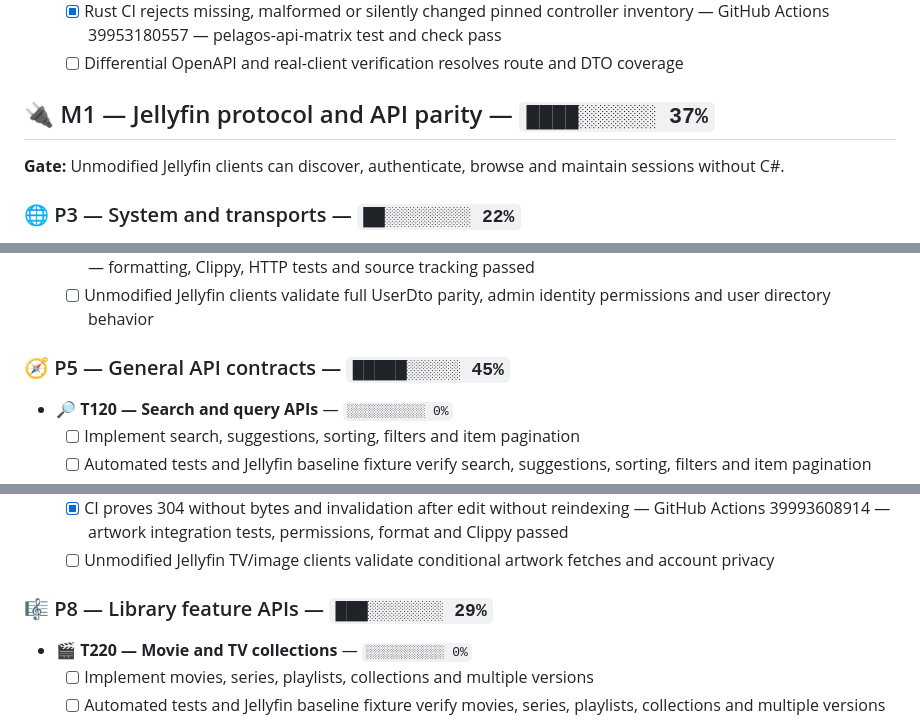
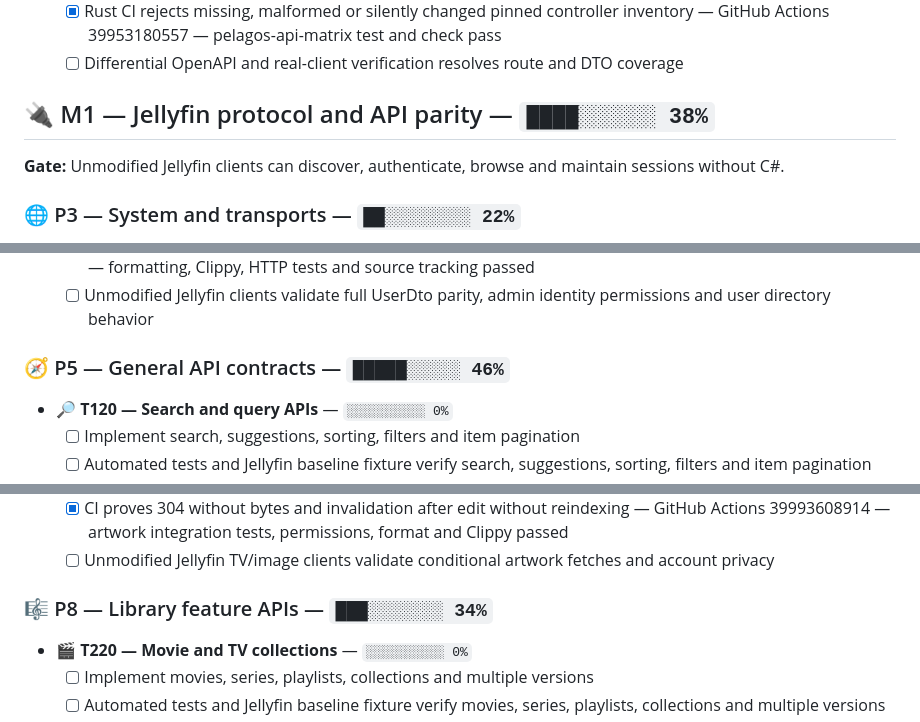
Before and after one commit to sguzman/pelagos, a Markdown page: docs/ROADMAP.md, 3 parts joined by grey strips. GitHub-like rendering.

```diff
--- a/docs/ROADMAP.md
+++ b/docs/ROADMAP.md
@@ -81,7 +81,7 @@
   - [x] Rust CI rejects missing, malformed or silently changed pinned controller inventory — GitHub Actions 39953180557 — pelagos-api-matrix test and check pass
   - [ ] Differential OpenAPI and real-client verification resolves route and DTO coverage
 
-## 🔌 M1 — Jellyfin protocol and API parity — `████░░░░░░ 37%`
+## 🔌 M1 — Jellyfin protocol and API parity — `████░░░░░░ 38%`
 
 **Gate:** Unmodified Jellyfin clients can discover, authenticate, browse and maintain sessions without C#.
 
@@ -151,7 +151,7 @@
   - [x] CI verifies account equality, cross-account privacy and revoked token denial — GitHub Actions 39997998461 — formatting, Clippy, HTTP tests and source tracking passed
   - [ ] Unmodified Jellyfin clients validate full UserDto parity, admin identity permissions and user directory behavior
 
-### 🧭 P5 — General API contracts — `█████░░░░░ 45%`
+### 🧭 P5 — General API contracts — `█████░░░░░ 46%`
 
 - 🔎 **T120 — Search and query APIs** — `░░░░░░░░░░ 0%`
   - [ ] Implement search, suggestions, sorting, filters and item pagination
@@ -264,7 +268,7 @@
   - [x] CI proves 304 without bytes and invalidation after edit without reindexing — GitHub Actions 39993608914 — artwork integration tests, permissions, format and Clippy passed
   - [ ] Unmodified Jellyfin TV/image clients validate conditional artwork fetches and account privacy
 
-### 🎼 P8 — Library feature APIs — `███░░░░░░░ 29%`
+### 🎼 P8 — Library feature APIs — `███░░░░░░░ 34%`
 
 - 🎬 **T220 — Movie and TV collections** — `░░░░░░░░░░ 0%`
   - [ ] Implement movies, series, playlists, collections and multiple versions
```
Also changed, not shown: other parts of docs/ROADMAP.md (+10 -2 lines).
